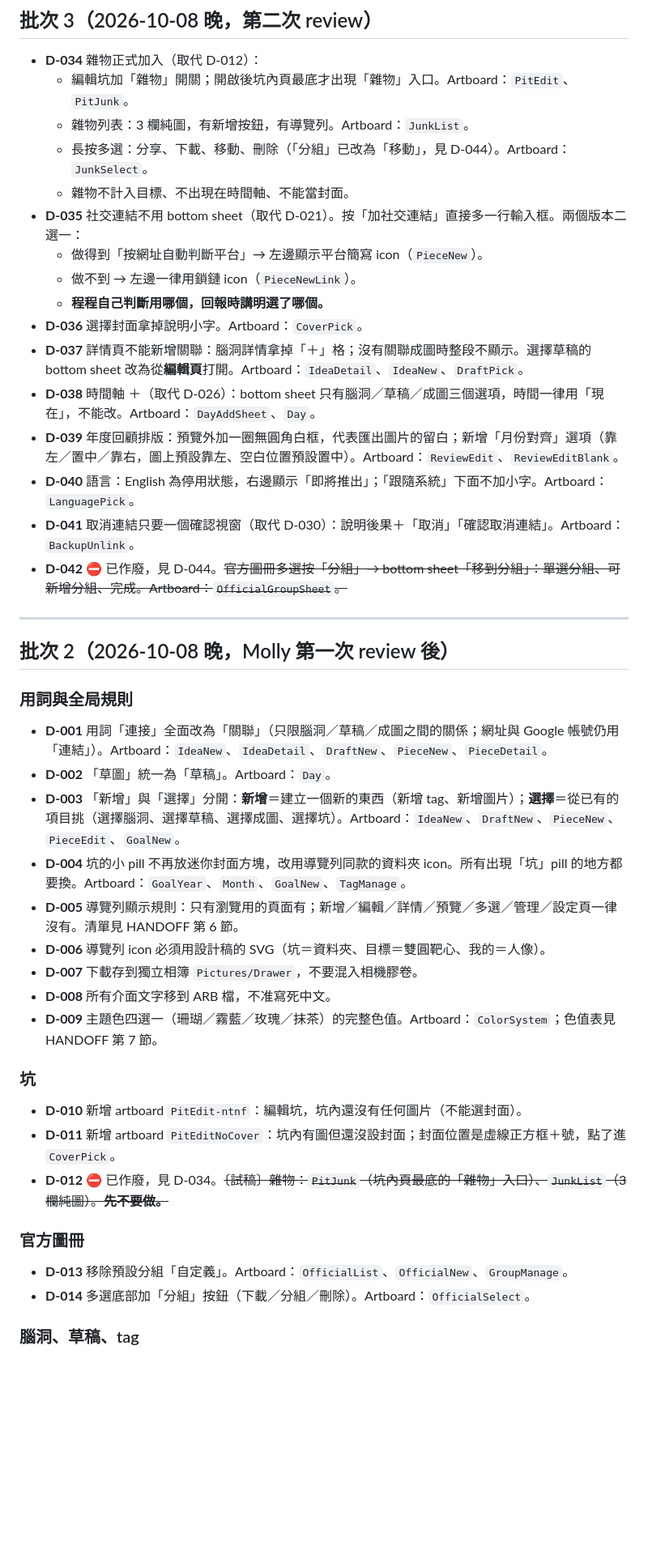
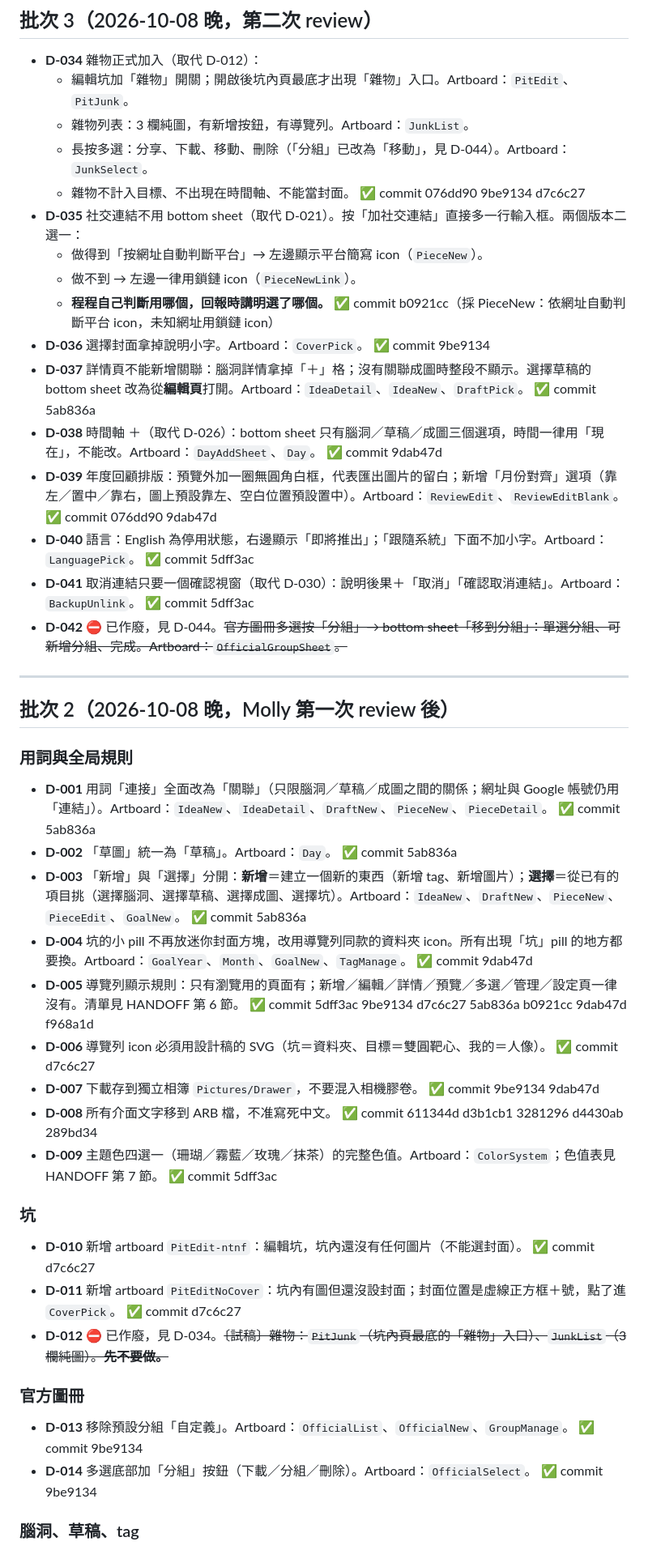
Before and after one commit to pierropropeller/my-drawing-drawer, a Markdown page: docs/CHANGELOG.md, the part around one of its changes. Shown at 81% size. GitHub-like rendering; blank space fills up the shorter version.

Commit message:
Mark completed CHANGELOG items with commits
Co-Authored-By: Claude Sonnet 5.5 <noreply@anthropic.com>
Claude-Session: https://claude.ai/code/session_01HzNHYzB8c8juZs75pqD9u8

```diff
--- a/docs/CHANGELOG.md
+++ b/docs/CHANGELOG.md
@@ -61,17 +61,17 @@
   - 編輯坑加「雜物」開關；開啟後坑內頁最底才出現「雜物」入口。Artboard：`PitEdit`、`PitJunk`。
   - 雜物列表：3 欄純圖，有新增按鈕，有導覽列。Artboard：`JunkList`。
   - 長按多選：分享、下載、移動、刪除（「分組」已改為「移動」，見 D-044）。Artboard：`JunkSelect`。
-  - 雜物不計入目標、不出現在時間軸、不能當封面。
+  - 雜物不計入目標、不出現在時間軸、不能當封面。 ✅ commit 076dd90 9be9134 d7c6c27
 - **D-035** 社交連結不用 bottom sheet（取代 D-021）。按「加社交連結」直接多一行輸入框。兩個版本二選一：
   - 做得到「按網址自動判斷平台」→ 左邊顯示平台簡寫 icon（`PieceNew`）。
   - 做不到 → 左邊一律用鎖鏈 icon（`PieceNewLink`）。
-  - **程程自己判斷用哪個，回報時講明選了哪個。**
-- **D-036** 選擇封面拿掉說明小字。Artboard：`CoverPick`。
-- **D-037** 詳情頁不能新增關聯：腦洞詳情拿掉「＋」格；沒有關聯成圖時整段不顯示。選擇草稿的 bottom sheet 改為從**編輯頁**打開。Artboard：`IdeaDetail`、`IdeaNew`、`DraftPick`。
-- **D-038** 時間軸 ＋（取代 D-026）：bottom sheet 只有腦洞／草稿／成圖三個選項，時間一律用「現在」，不能改。Artboard：`DayAddSheet`、`Day`。
-- **D-039** 年度回顧排版：預覽外加一圈無圓角白框，代表匯出圖片的留白；新增「月份對齊」選項（靠左／置中／靠右，圖上預設靠左、空白位置預設置中）。Artboard：`ReviewEdit`、`ReviewEditBlank`。
-- **D-040** 語言：English 為停用狀態，右邊顯示「即將推出」；「跟隨系統」下面不加小字。Artboard：`LanguagePick`。
-- **D-041** 取消連結只要一個確認視窗（取代 D-030）：說明後果＋「取消」「確認取消連結」。Artboard：`BackupUnlink`。
+  - **程程自己判斷用哪個，回報時講明選了哪個。** ✅ commit b0921cc（採 PieceNew：依網址自動判斷平台 icon，未知網址用鎖鏈 icon）
+- **D-036** 選擇封面拿掉說明小字。Artboard：`CoverPick`。 ✅ commit 9be9134
+- **D-037** 詳情頁不能新增關聯：腦洞詳情拿掉「＋」格；沒有關聯成圖時整段不顯示。選擇草稿的 bottom sheet 改為從**編輯頁**打開。Artboard：`IdeaDetail`、`IdeaNew`、`DraftPick`。 ✅ commit 5ab836a
+- **D-038** 時間軸 ＋（取代 D-026）：bottom sheet 只有腦洞／草稿／成圖三個選項，時間一律用「現在」，不能改。Artboard：`DayAddSheet`、`Day`。 ✅ commit 9dab47d
+- **D-039** 年度回顧排版：預覽外加一圈無圓角白框，代表匯出圖片的留白；新增「月份對齊」選項（靠左／置中／靠右，圖上預設靠左、空白位置預設置中）。Artboard：`ReviewEdit`、`ReviewEditBlank`。 ✅ commit 076dd90 9dab47d
+- **D-040** 語言：English 為停用狀態，右邊顯示「即將推出」；「跟隨系統」下面不加小字。Artboard：`LanguagePick`。 ✅ commit 5dff3ac
+- **D-041** 取消連結只要一個確認視窗（取代 D-030）：說明後果＋「取消」「確認取消連結」。Artboard：`BackupUnlink`。 ✅ commit 5dff3ac
 - **D-042** ⛔ 已作廢，見 D-044。~~官方圖冊多選按「分組」→ bottom sheet「移到分組」：單選分組、可新增分組、完成。Artboard：`OfficialGroupSheet`。~~
 
 ---
@@ -79,23 +79,23 @@
 ## 批次 2（2026-10-08 晚，Molly 第一次 review 後）
 
 ### 用詞與全局規則
-- **D-001** 用詞「連接」全面改為「關聯」（只限腦洞／草稿／成圖之間的關係；網址與 Google 帳號仍用「連結」）。Artboard：`IdeaNew`、`IdeaDetail`、`DraftNew`、`PieceNew`、`PieceDetail`。
-- **D-002** 「草圖」統一為「草稿」。Artboard：`Day`。
-- **D-003** 「新增」與「選擇」分開：**新增**＝建立一個新的東西（新增 tag、新增圖片）；**選擇**＝從已有的項目挑（選擇腦洞、選擇草稿、選擇成圖、選擇坑）。Artboard：`IdeaNew`、`DraftNew`、`PieceNew`、`PieceEdit`、`GoalNew`。
-- **D-004** 坑的小 pill 不再放迷你封面方塊，改用導覽列同款的資料夾 icon。所有出現「坑」pill 的地方都要換。Artboard：`GoalYear`、`Month`、`GoalNew`、`TagManage`。
-- **D-005** 導覽列顯示規則：只有瀏覽用的頁面有；新增／編輯／詳情／預覽／多選／管理／設定頁一律沒有。清單見 HANDOFF 第 6 節。
-- **D-006** 導覽列 icon 必須用設計稿的 SVG（坑＝資料夾、目標＝雙圓靶心、我的＝人像）。
-- **D-007** 下載存到獨立相簿 `Pictures/Drawer`，不要混入相機膠卷。
-- **D-008** 所有介面文字移到 ARB 檔，不准寫死中文。
-- **D-009** 主題色四選一（珊瑚／霧藍／玫瑰／抹茶）的完整色值。Artboard：`ColorSystem`；色值表見 HANDOFF 第 7 節。
+- **D-001** 用詞「連接」全面改為「關聯」（只限腦洞／草稿／成圖之間的關係；網址與 Google 帳號仍用「連結」）。Artboard：`IdeaNew`、`IdeaDetail`、`DraftNew`、`PieceNew`、`PieceDetail`。 ✅ commit 5ab836a
+- **D-002** 「草圖」統一為「草稿」。Artboard：`Day`。 ✅ commit 5ab836a
+- **D-003** 「新增」與「選擇」分開：**新增**＝建立一個新的東西（新增 tag、新增圖片）；**選擇**＝從已有的項目挑（選擇腦洞、選擇草稿、選擇成圖、選擇坑）。Artboard：`IdeaNew`、`DraftNew`、`PieceNew`、`PieceEdit`、`GoalNew`。 ✅ commit 5ab836a
+- **D-004** 坑的小 pill 不再放迷你封面方塊，改用導覽列同款的資料夾 icon。所有出現「坑」pill 的地方都要換。Artboard：`GoalYear`、`Month`、`GoalNew`、`TagManage`。 ✅ commit 9dab47d
+- **D-005** 導覽列顯示規則：只有瀏覽用的頁面有；新增／編輯／詳情／預覽／多選／管理／設定頁一律沒有。清單見 HANDOFF 第 6 節。 ✅ commit 5dff3ac 9be9134 d7c6c27 5ab836a b0921cc 9dab47d f968a1d
+- **D-006** 導覽列 icon 必須用設計稿的 SVG（坑＝資料夾、目標＝雙圓靶心、我的＝人像）。 ✅ commit d7c6c27
+- **D-007** 下載存到獨立相簿 `Pictures/Drawer`，不要混入相機膠卷。 ✅ commit 9be9134 9dab47d
+- **D-008** 所有介面文字移到 ARB 檔，不准寫死中文。 ✅ commit 611344d d3b1cb1 3281296 d4430ab 289bd34
+- **D-009** 主題色四選一（珊瑚／霧藍／玫瑰／抹茶）的完整色值。Artboard：`ColorSystem`；色值表見 HANDOFF 第 7 節。 ✅ commit 5dff3ac
 
 ### 坑
-- **D-010** 新增 artboard `PitEdit-ntnf`：編輯坑，坑內還沒有任何圖片（不能選封面）。
-- **D-011** 新增 artboard `PitEditNoCover`：坑內有圖但還沒設封面；封面位置是虛線正方框＋號，點了進 `CoverPick`。
+- **D-010** 新增 artboard `PitEdit-ntnf`：編輯坑，坑內還沒有任何圖片（不能選封面）。 ✅ commit d7c6c27
+- **D-011** 新增 artboard `PitEditNoCover`：坑內有圖但還沒設封面；封面位置是虛線正方框＋號，點了進 `CoverPick`。 ✅ commit d7c6c27
 - **D-012** ⛔ 已作廢，見 D-034。~~〔試稿〕雜物：`PitJunk`（坑內頁最底的「雜物」入口）、`JunkList`（3 欄純圖）。**先不要做。**~~
 
 ### 官方圖冊
-- **D-013** 移除預設分組「自定義」。Artboard：`OfficialList`、`OfficialNew`、`GroupManage`。
-- **D-014** 多選底部加「分組」按鈕（下載／分組／刪除）。Artboard：`OfficialSelect`。
+- **D-013** 移除預設分組「自定義」。Artboard：`OfficialList`、`OfficialNew`、`GroupManage`。 ✅ commit 9be9134
+- **D-014** 多選底部加「分組」按鈕（下載／分組／刪除）。Artboard：`OfficialSelect`。 ✅ commit 9be9134
 
 ### 腦洞、草稿、tag
```
Also changed, not shown: other parts of docs/CHANGELOG.md (+24 -24 lines).
